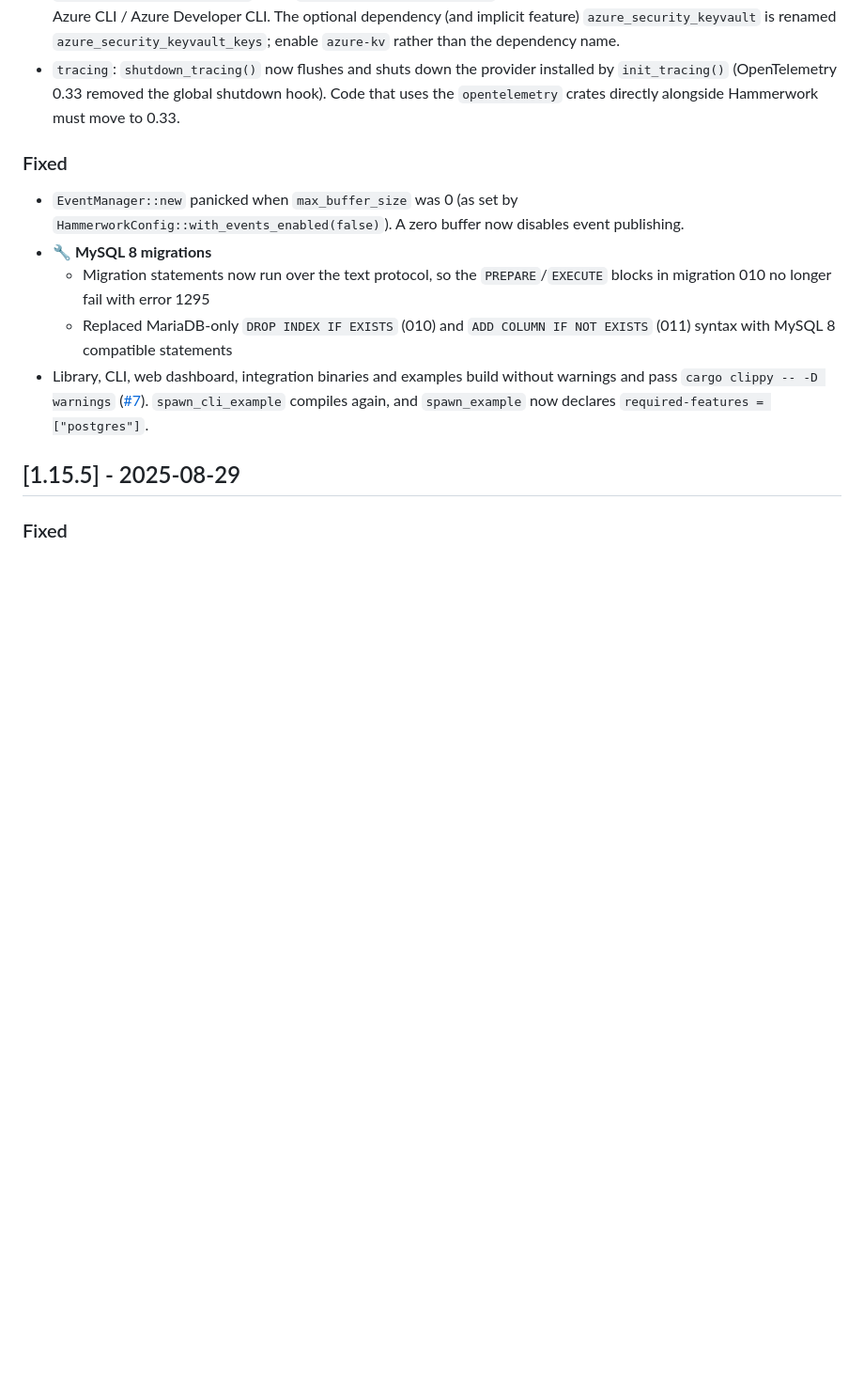
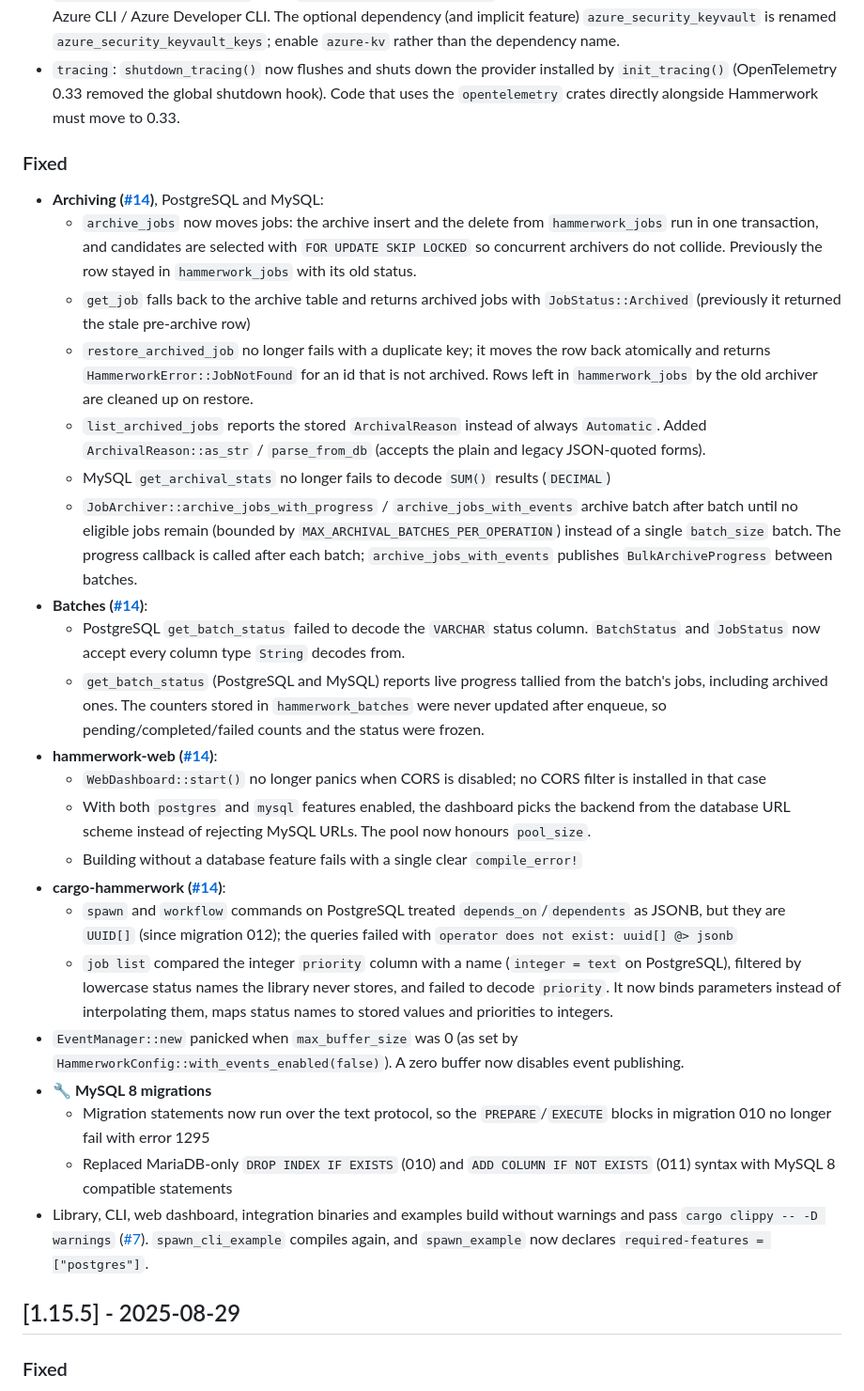
Before and after one commit to CodingAnarchy/hammerwork, a Markdown page: CHANGELOG.md, the part around the change. Shown at 94% size. Rendered like a GitHub page; blank space fills up the shorter version.

Commit message:
docs: changelog for #14 fixes
Co-Authored-By: Claude Opus 5.5 <noreply@anthropic.com>

```diff
--- a/CHANGELOG.md
+++ b/CHANGELOG.md
@@ -40,6 +40,23 @@ and this project adheres to [Semantic Versioning](https://semver.org/spec/v2.0.0
 - `tracing`: `shutdown_tracing()` now flushes and shuts down the provider installed by `init_tracing()` (OpenTelemetry 0.33 removed the global shutdown hook). Code that uses the `opentelemetry` crates directly alongside Hammerwork must move to 0.33.
 
 ### Fixed
+- **Archiving ([#14](https://github.com/CodingAnarchy/hammerwork/issues/14))**, PostgreSQL and MySQL:
+  - `archive_jobs` now moves jobs: the archive insert and the delete from `hammerwork_jobs` run in one transaction, and candidates are selected with `FOR UPDATE SKIP LOCKED` so concurrent archivers do not collide. Previously the row stayed in `hammerwork_jobs` with its old status.
+  - `get_job` falls back to the archive table and returns archived jobs with `JobStatus::Archived` (previously it returned the stale pre-archive row)
+  - `restore_archived_job` no longer fails with a duplicate key; it moves the row back atomically and returns `HammerworkError::JobNotFound` for an id that is not archived. Rows left in `hammerwork_jobs` by the old archiver are cleaned up on restore.
+  - `list_archived_jobs` reports the stored `ArchivalReason` instead of always `Automatic`. Added `ArchivalReason::as_str` / `parse_from_db` (accepts the plain and legacy JSON-quoted forms).
+  - MySQL `get_archival_stats` no longer fails to decode `SUM()` results (`DECIMAL`)
+  - `JobArchiver::archive_jobs_with_progress` / `archive_jobs_with_events` archive batch after batch until no eligible jobs remain (bounded by `MAX_ARCHIVAL_BATCHES_PER_OPERATION`) instead of a single `batch_size` batch. The progress callback is called after each batch; `archive_jobs_with_events` publishes `BulkArchiveProgress` between batches.
+- **Batches ([#14](https://github.com/CodingAnarchy/hammerwork/issues/14))**:
+  - PostgreSQL `get_batch_status` failed to decode the `VARCHAR` status column. `BatchStatus` and `JobStatus` now accept every column type `String` decodes from.
+  - `get_batch_status` (PostgreSQL and MySQL) reports live progress tallied from the batch's jobs, including archived ones. The counters stored in `hammerwork_batches` were never updated after enqueue, so pending/completed/failed counts and the status were frozen.
+- **hammerwork-web ([#14](https://github.com/CodingAnarchy/hammerwork/issues/14))**:
+  - `WebDashboard::start()` no longer panics when CORS is disabled; no CORS filter is installed in that case
+  - With both `postgres` and `mysql` features enabled, the dashboard picks the backend from the database URL scheme instead of rejecting MySQL URLs. The pool now honours `pool_size`.
+  - Building without a database feature fails with a single clear `compile_error!`
+- **cargo-hammerwork ([#14](https://github.com/CodingAnarchy/hammerwork/issues/14))**:
+  - `spawn` and `workflow` commands on PostgreSQL treated `depends_on`/`dependents` as JSONB, but they are `UUID[]` (since migration 012); the queries failed with `operator does not exist: uuid[] @> jsonb`
+  - `job list` compared the integer `priority` column with a name (`integer = text` on PostgreSQL), filtered by lowercase status names the library never stores, and failed to decode `priority`. It now binds parameters instead of interpolating them, maps status names to stored values and priorities to integers.
 - `EventManager::new` panicked when `max_buffer_size` was 0 (as set by `HammerworkConfig::with_events_enabled(false)`). A zero buffer now disables event publishing.
 - **🔧 MySQL 8 migrations**
   - Migration statements now run over the text protocol, so the `PREPARE`/`EXECUTE` blocks in migration 010 no longer fail with error 1295
```
